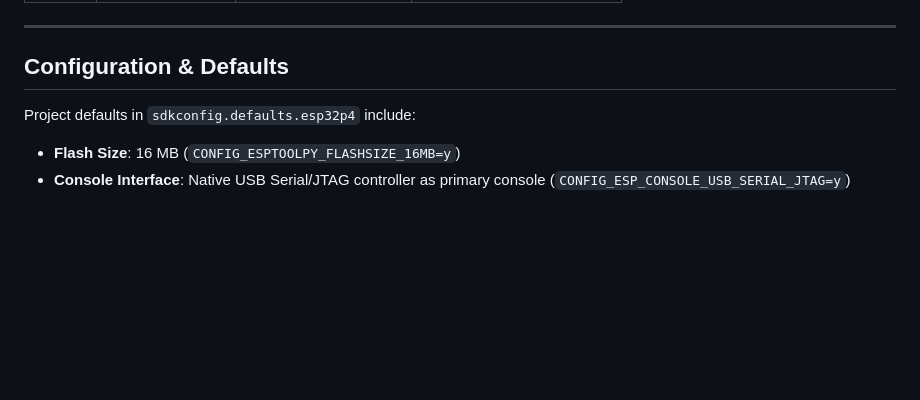
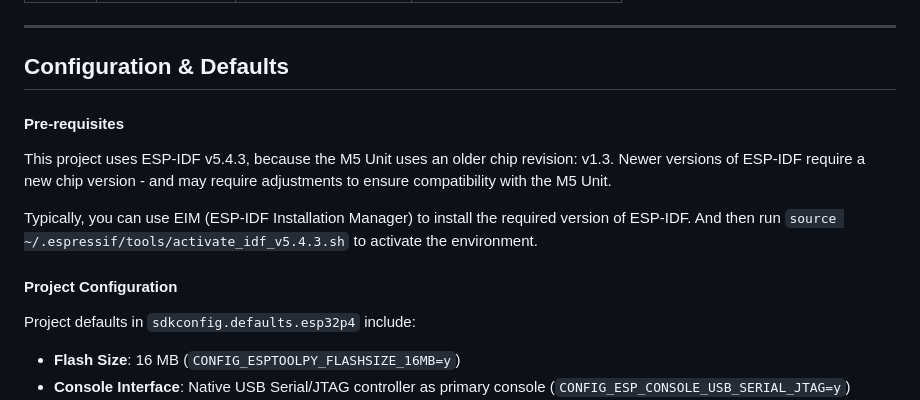
Before and after one commit to nitram509/tmf8829-m5-esp32-p4-playground, a Markdown page: README.md, the part around the change. Drawn GitHub-style; blank space fills up the shorter version.

```diff
--- a/README.md
+++ b/README.md
@@ -33,6 +33,16 @@ You can change the wiring by running `idf.py menuconfig`.
 ---
 
 ## Configuration & Defaults
+
+#### Pre-requisites
+
+This project uses ESP-IDF v5.4.3, because the M5 Unit uses an older chip revision: v1.3.
+Newer versions of ESP-IDF require a new chip version - and may require adjustments to ensure compatibility with the M5 Unit.
+
+Typically, you can use EIM (ESP-IDF Installation Manager) to install the required version of ESP-IDF.
+And then run `source ~/.espressif/tools/activate_idf_v5.4.3.sh` to activate the environment.
+
+#### Project Configuration
 
 Project defaults in `sdkconfig.defaults.esp32p4` include:
 - **Flash Size**: 16 MB (`CONFIG_ESPTOOLPY_FLASHSIZE_16MB=y`)
```
